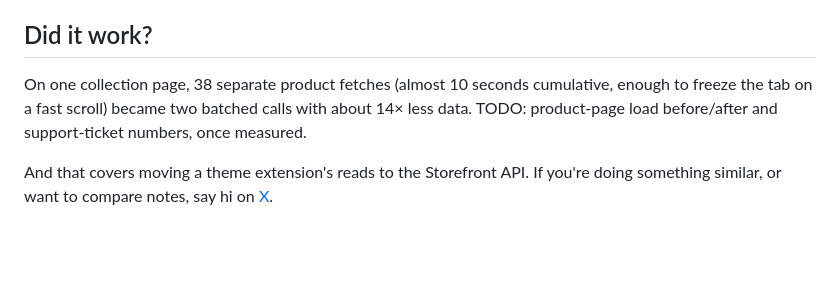
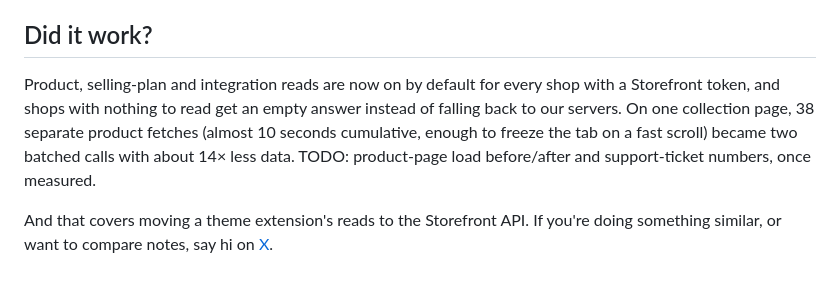
Before and after one commit to fluke/fluke.md, a Markdown page: src/posts/storefront-api-theme-extension.md, the part around the change. Drawn GitHub-style; blank space fills up the shorter version.

```diff
--- a/src/posts/storefront-api-theme-extension.md
+++ b/src/posts/storefront-api-theme-extension.md
@@ -84,6 +84,6 @@ Most failures were silent: a `null` instead of an error.
 
 ## Did it work?
 
-On one collection page, 38 separate product fetches (almost 10 seconds cumulative, enough to freeze the tab on a fast scroll) became two batched calls with about 14× less data. <span class="todo">TODO: product-page load before/after and support-ticket numbers, once measured.</span>
+Product, selling-plan and integration reads are now on by default for every shop with a Storefront token, and shops with nothing to read get an empty answer instead of falling back to our servers. On one collection page, 38 separate product fetches (almost 10 seconds cumulative, enough to freeze the tab on a fast scroll) became two batched calls with about 14× less data. <span class="todo">TODO: product-page load before/after and support-ticket numbers, once measured.</span>
 
 And that covers moving a theme extension's reads to the Storefront API. If you're doing something similar, or want to compare notes, say hi on [X](https://x.com/0xfluke).
```
Also changed, not shown: src/posts/heroku-to-render.md (+4 -2 lines), src/posts/shopify-events-filters.md (+1 -1 lines).
